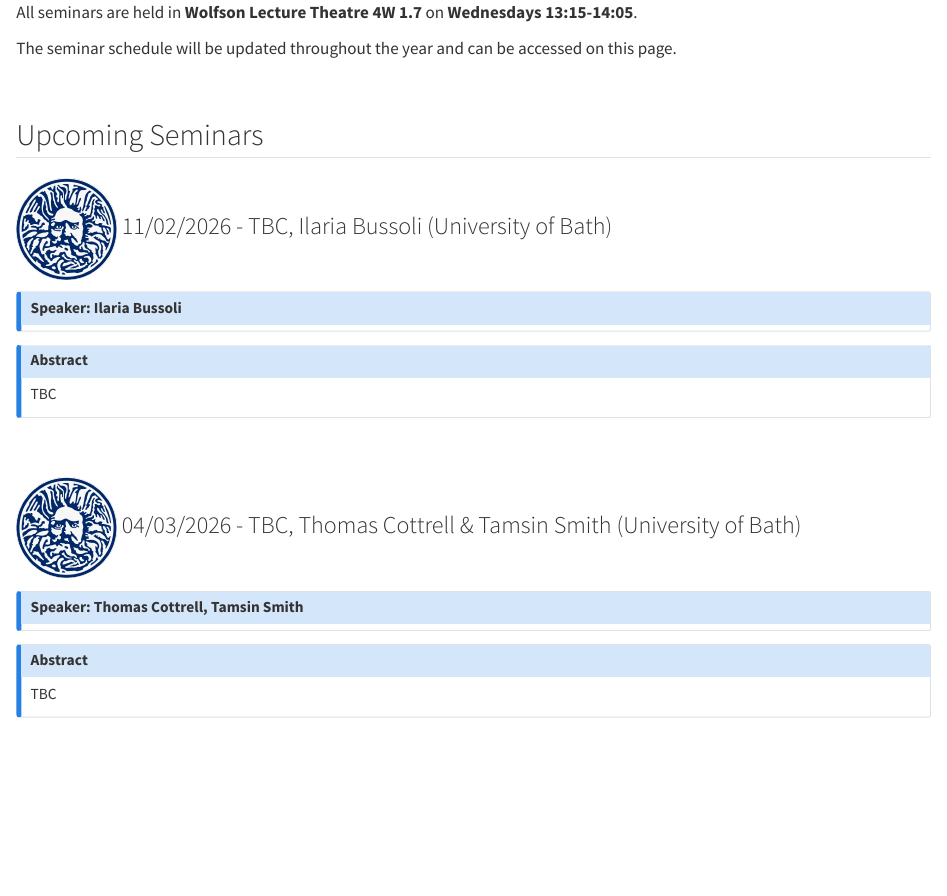
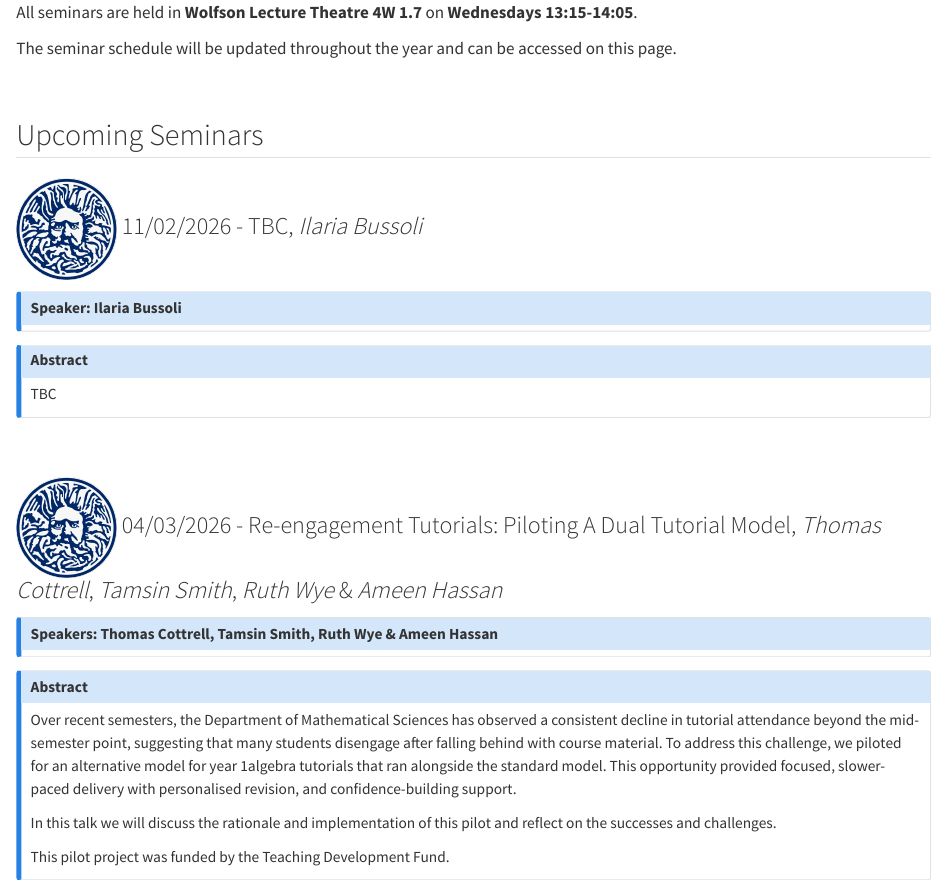
Before and after one commit to PRiME-Bath/PRiME, a Quarto document (seminars.qmd): the page in a window 1100 px wide, from its top. Rendered offline with R 4.5, knitr and Pandoc in place of Quarto, with nearby package versions.

Commit message:
Add speakers

```diff
--- a/seminars.qmd
+++ b/seminars.qmd
@@ -32,7 +32,7 @@ The seminar schedule will be updated throughout the year and can be accessed on
 <!-- TBC -->
 <!-- ::: -->
 
-### ![](images/logos/Bath-Logo.png){width=100px} 11/02/2026 - TBC, Ilaria Bussoli (University of Bath)
+### ![](images/logos/Bath-Logo.png){width=100px} 11/02/2026 - TBC, *Ilaria Bussoli*
 
 :::{.callout-note title="Speaker:  Ilaria Bussoli" icon=false collapse=true}
 
@@ -44,14 +44,18 @@ TBC
 
 <br>
 
-### ![](images/logos/Bath-Logo.png){width=100px} 04/03/2026 - TBC, Thomas Cottrell & Tamsin Smith (University of Bath)
+### ![](images/logos/Bath-Logo.png){width=100px} 04/03/2026 - Re-engagement Tutorials: Piloting A Dual Tutorial Model, *Thomas Cottrell*, *Tamsin Smith*, *Ruth Wye* & *Ameen Hassan*
 
-:::{.callout-note title="Speaker:  Thomas Cottrell, Tamsin Smith" icon=false collapse=true}
+:::{.callout-note title="Speakers:  Thomas Cottrell, Tamsin Smith, Ruth Wye & Ameen Hassan" icon=false collapse=true}
 
 :::
 
 :::{.callout-note title="Abstract" icon=false collapse=true}
-TBC
+Over recent semesters, the Department of Mathematical Sciences has observed a consistent decline in tutorial attendance beyond the mid-semester point, suggesting that many students disengage after falling behind with course material. To address this challenge, we piloted for an alternative model for year 1algebra tutorials that ran alongside the standard model. This opportunity provided focused, slower-paced delivery with personalised revision, and confidence-building support.
+
+In this talk we will discuss the rationale and implementation of this pilot and reflect on the successes and challenges.
+
+This pilot project was funded by the Teaching Development Fund.
 :::
 
 <br>
```
Also changed, not shown: docs/search.json, seminars.qmd (2 more changed lines), 2 other files.
